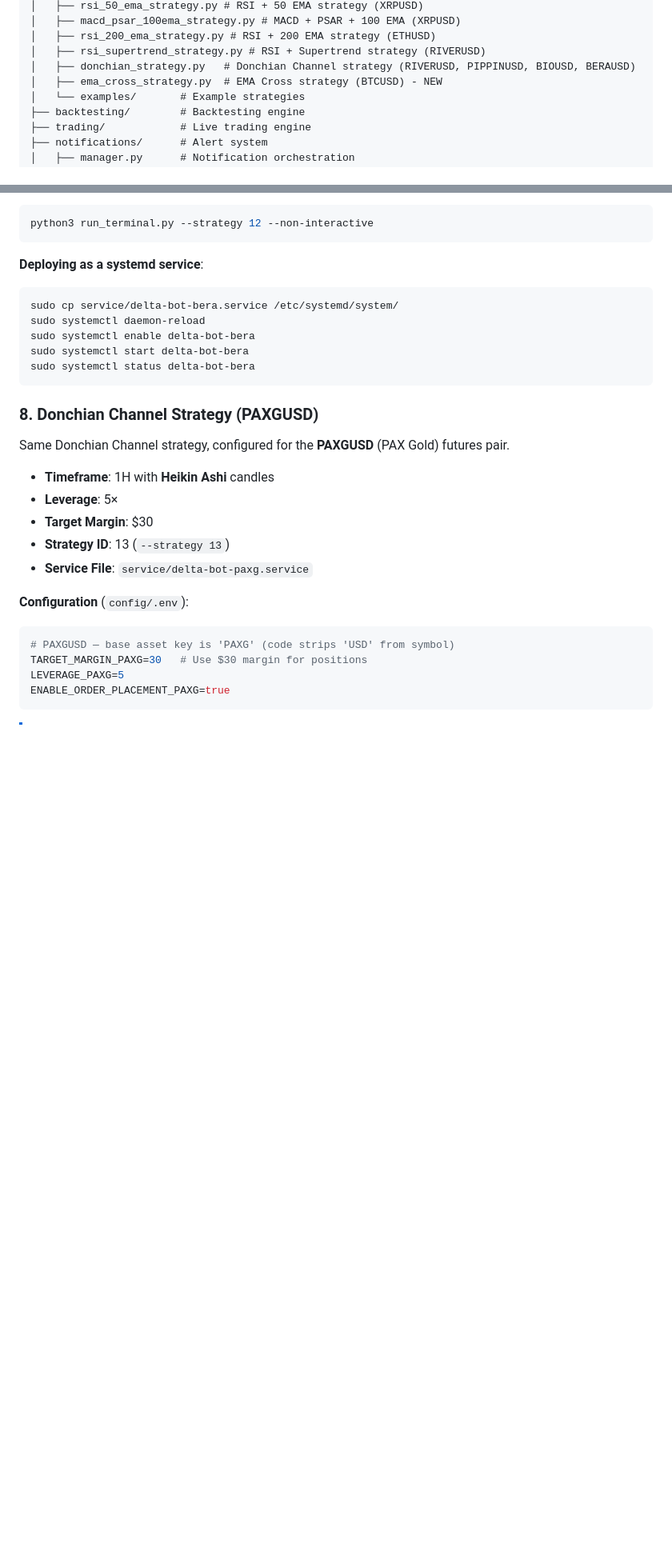
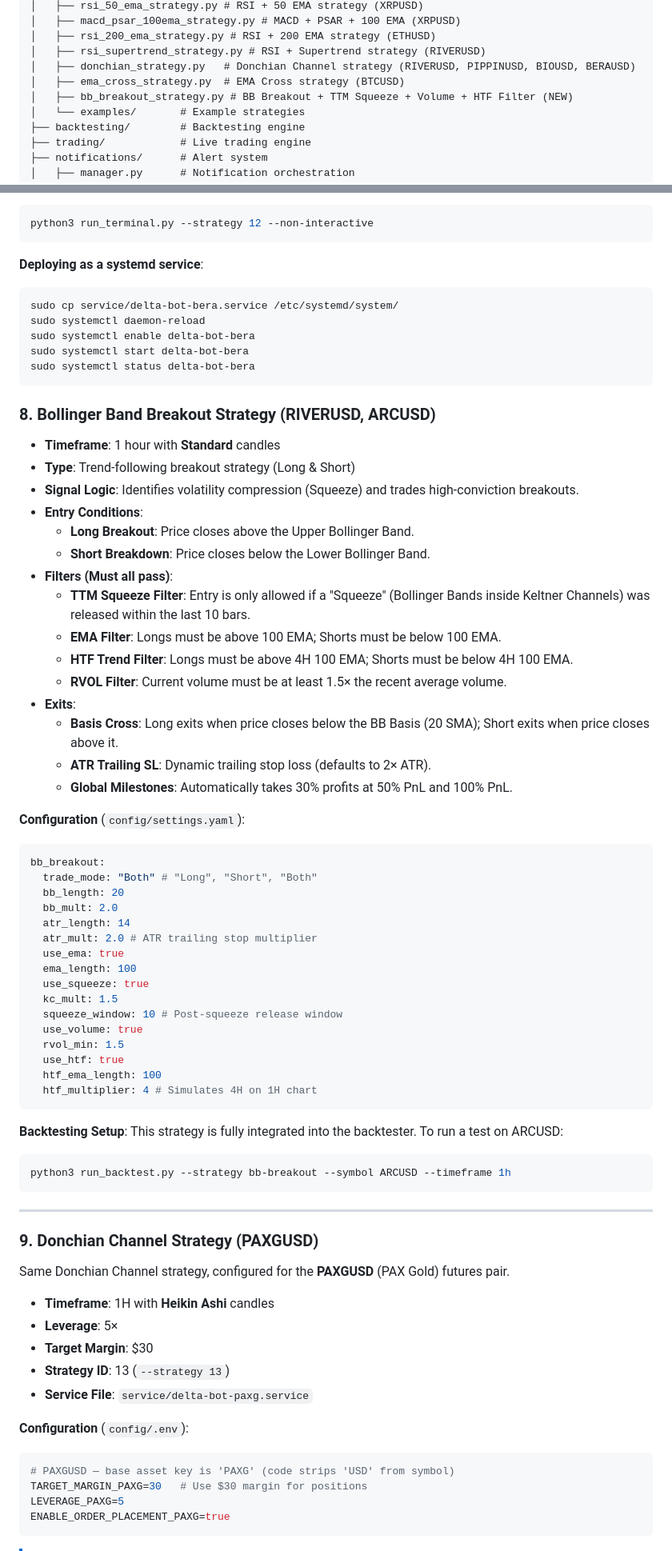
Before and after one commit to gopinath0332-del/delta-exchange-alog, a Markdown page: README.md, 2 parts joined by grey strips. Shown at 80% size. GitHub-like rendering; blank space fills up the shorter version.

````diff
--- a/README.md
+++ b/README.md
@@ -63,7 +66,8 @@ delta-exchange-alog/
 │   ├── rsi_200_ema_strategy.py # RSI + 200 EMA strategy (ETHUSD)
 │   ├── rsi_supertrend_strategy.py # RSI + Supertrend strategy (RIVERUSD)
 │   ├── donchian_strategy.py   # Donchian Channel strategy (RIVERUSD, PIPPINUSD, BIOUSD, BERAUSD)
-│   ├── ema_cross_strategy.py  # EMA Cross strategy (BTCUSD) - NEW
+│   ├── ema_cross_strategy.py  # EMA Cross strategy (BTCUSD)
+│   ├── bb_breakout_strategy.py # BB Breakout + TTM Squeeze + Volume + HTF Filter (NEW)
 │   └── examples/       # Example strategies
 ├── backtesting/        # Backtesting engine
 ├── trading/            # Live trading engine
@@ -800,7 +826,54 @@ sudo systemctl start delta-bot-bera
 sudo systemctl status delta-bot-bera
 ```
 
-### 8. Donchian Channel Strategy (PAXGUSD)
+### 8. Bollinger Band Breakout Strategy (RIVERUSD, ARCUSD)
+
+- **Timeframe**: 1 hour with **Standard** candles
+- **Type**: Trend-following breakout strategy (Long & Short)
+- **Signal Logic**: Identifies volatility compression (Squeeze) and trades high-conviction breakouts.
+- **Entry Conditions**:
+  - **Long Breakout**: Price closes above the Upper Bollinger Band.
+  - **Short Breakdown**: Price closes below the Lower Bollinger Band.
+- **Filters (Must all pass)**:
+  - **TTM Squeeze Filter**: Entry is only allowed if a "Squeeze" (Bollinger Bands inside Keltner Channels) was released within the last 10 bars.
+  - **EMA Filter**: Longs must be above 100 EMA; Shorts must be below 100 EMA.
+  - **HTF Trend Filter**: Longs must be above 4H 100 EMA; Shorts must be below 4H 100 EMA.
+  - **RVOL Filter**: Current volume must be at least 1.5× the recent average volume.
+- **Exits**:
+  - **Basis Cross**: Long exits when price closes below the BB Basis (20 SMA); Short exits when price closes above it.
+  - **ATR Trailing SL**: Dynamic trailing stop loss (defaults to 2× ATR).
+  - **Global Milestones**: Automatically takes 30% profits at 50% PnL and 100% PnL.
+
+**Configuration** (`config/settings.yaml`):
+
+```yaml
+bb_breakout:
+  trade_mode: "Both" # "Long", "Short", "Both"
+  bb_length: 20
+  bb_mult: 2.0
+  atr_length: 14
+  atr_mult: 2.0 # ATR trailing stop multiplier
+  use_ema: true
+  ema_length: 100
+  use_squeeze: true
+  kc_mult: 1.5
+  squeeze_window: 10 # Post-squeeze release window
+  use_volume: true
+  rvol_min: 1.5
+  use_htf: true
+  htf_ema_length: 100
+  htf_multiplier: 4 # Simulates 4H on 1H chart
+```
+
+**Backtesting Setup**:
+This strategy is fully integrated into the backtester. To run a test on ARCUSD:
+```bash
+python3 run_backtest.py --strategy bb-breakout --symbol ARCUSD --timeframe 1h
+```
+
+---
+
+### 9. Donchian Channel Strategy (PAXGUSD)
 
 Same Donchian Channel strategy, configured for the **PAXGUSD** (PAX Gold) futures pair.
 
````
Also changed, not shown: other parts of README.md (+29 -2 lines).
